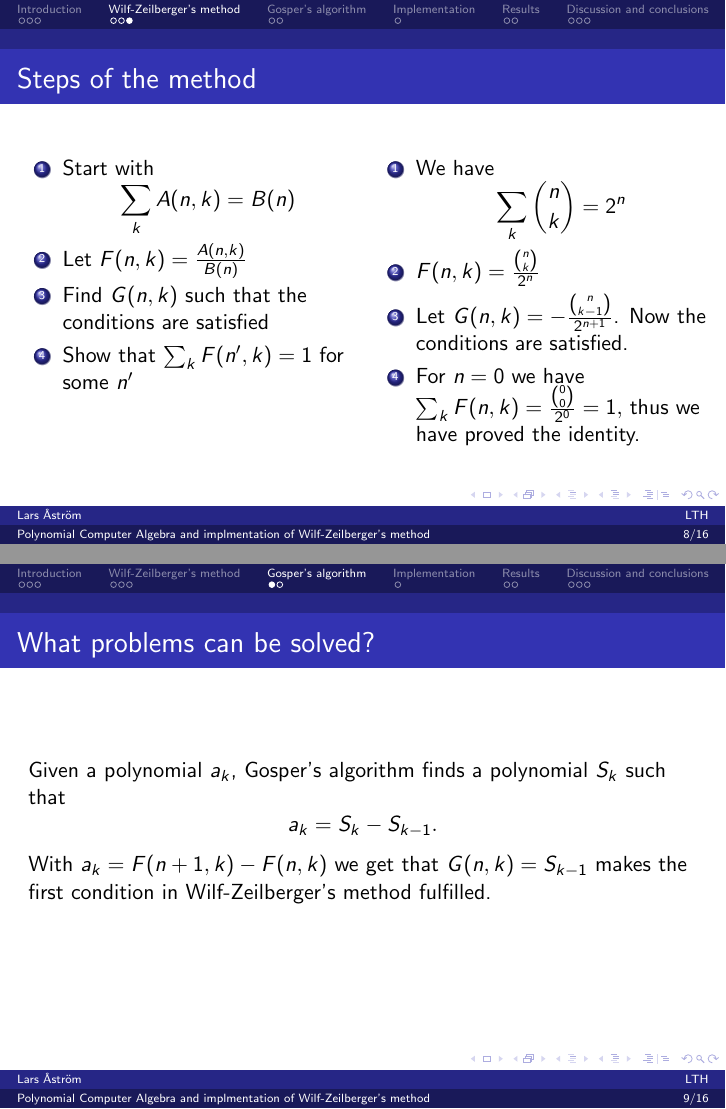
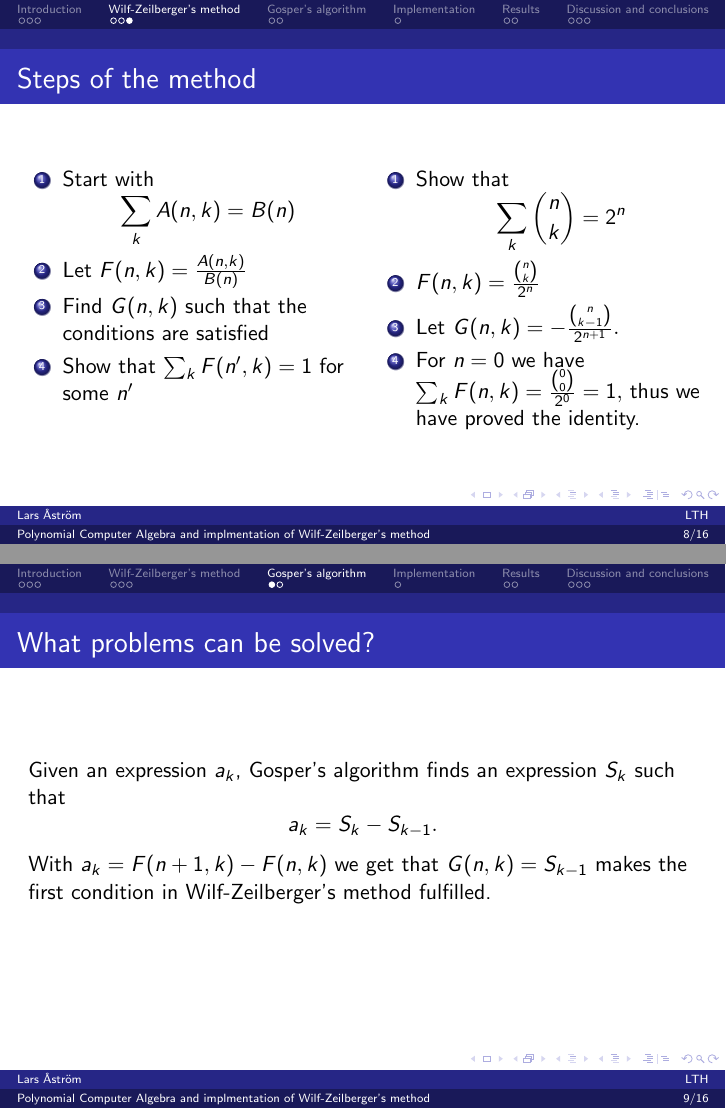
Before and after one commit to LarsAstrom/Wilf-Zeilbergers-Method, LaTeX slides (WZmethod/presentation/presentation.tex): pages 29 and 31 of 82, joined at a grey line. Compiled offline with pdfLaTeX.

Commit message:
presentation v1.2 done

```diff
--- a/WZmethod/presentation/presentation.tex
+++ b/WZmethod/presentation/presentation.tex
@@ -270,9 +270,9 @@ Faculty of Engineering at Lund University \\ % Your institution for the title pa
 
   \column{.5\textwidth} % Right column and width
   \begin{enumerate}
-    \item<2-> We have $$\sum_k \binom{n}{k}=2^n$$
+    \item<2-> Show that $$\sum_k \binom{n}{k}=2^n$$
     \item<4-> $F(n,k)=\frac{\binom{n}{k}}{2^n}$
-    \item<6-> Let $G(n,k)=-\frac{\binom{n}{k-1}}{2^{n+1}}$. Now the conditions are satisfied.
+    \item<6-> Let $G(n,k)=-\frac{\binom{n}{k-1}}{2^{n+1}}.$
     \item<8-> For $n=0$ we have $\sum_k F(n,k)=\frac{\binom{0}{0}}{2^0}=1,$ thus we have proved the identity.
   \end{enumerate}
   \end{columns}
@@ -281,7 +281,7 @@ Faculty of Engineering at Lund University \\ % Your institution for the title pa
 \section[Gosper's algorithm]{Gosper's algorithm (Gosper, 1978)}
 \begin{frame}
   \frametitle{What problems can be solved?}
-  Given a polynomial $a_k$, Gosper's algorithm finds a polynomial $S_k$ such that $$a_k=S_k-S_{k-1}.$$
+  Given an expression $a_k$, Gosper's algorithm finds an expression $S_k$ such that $$a_k=S_k-S_{k-1}.$$
   \pause
   With $a_k=F(n+1,k)-F(n,k)$ we get that $G(n,k)=S_{k-1}$ makes the first condition in Wilf-Zeilberger's method fulfilled.
 \end{frame}
```
Also changed, not shown: WZmethod/pdfs_release/presentation_v1.2.pdf (added), WZmethod/presentation/presentation.tex (10 more changed lines).
